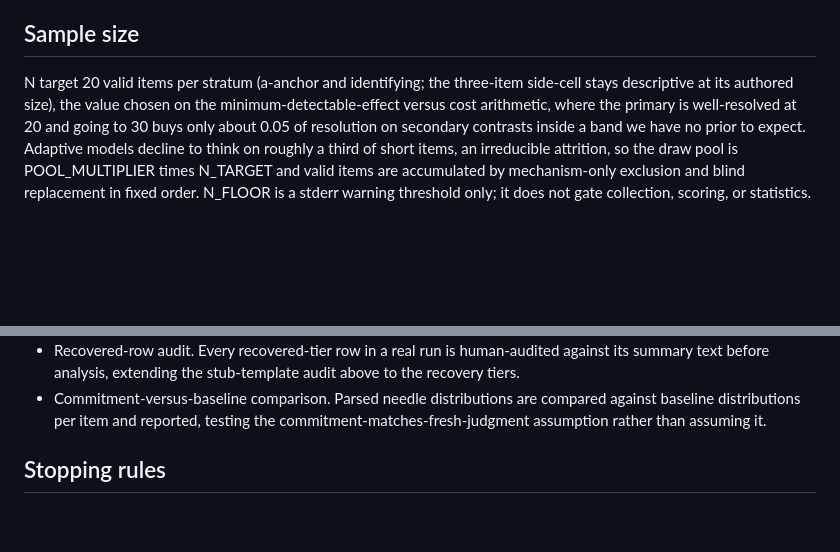
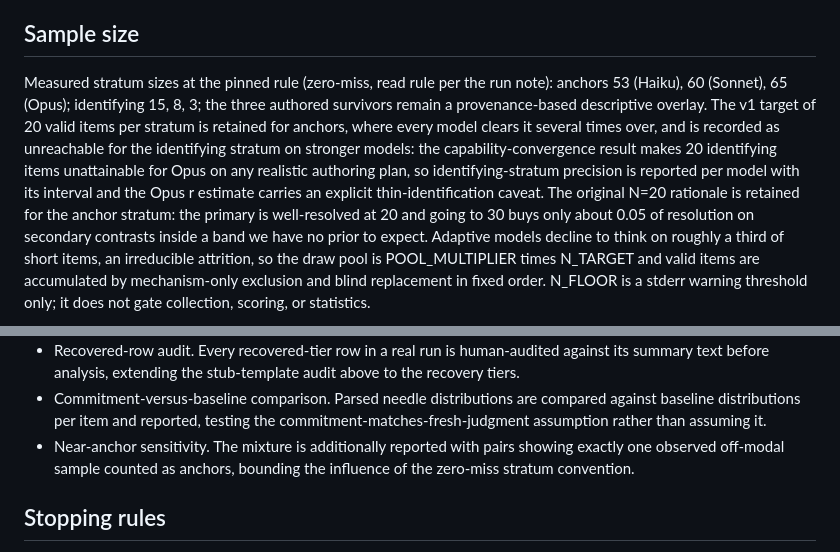
Before and after one commit to annawhooo/self-context-calibration, a Markdown page: PRE_REGISTRATION_FAITHFUL.md, 2 parts joined by grey strips. Rendered like a GitHub page; blank space fills up the shorter version.

```diff
--- a/PRE_REGISTRATION_FAITHFUL.md
+++ b/PRE_REGISTRATION_FAITHFUL.md
@@ -317,9 +334,17 @@ recall correctness is not read as clean recall, only described.
 
 ## Sample size
 
-N target 20 valid items per stratum (a-anchor and identifying; the three-item
-side-cell stays descriptive at its authored size), the value chosen on the minimum-detectable-effect
-versus cost arithmetic, where the primary is well-resolved at 20 and going to 30
+Measured stratum sizes at the pinned rule (zero-miss, read rule per the
+run note): anchors 53 (Haiku), 60 (Sonnet), 65 (Opus); identifying 15, 8,
+3; the three authored survivors remain a provenance-based descriptive
+overlay. The v1 target of 20 valid items per stratum is retained for
+anchors, where every model clears it several times over, and is recorded
+as unreachable for the identifying stratum on stronger models: the
+capability-convergence result makes 20 identifying items unattainable for
+Opus on any realistic authoring plan, so identifying-stratum precision is
+reported per model with its interval and the Opus r estimate carries an
+explicit thin-identification caveat. The original N=20 rationale is
+retained for the anchor stratum: the primary is well-resolved at 20 and going to 30
 buys only about 0.05 of resolution on secondary contrasts inside a band we have no
 prior to expect. Adaptive models decline to think on roughly a third of short
 items, an irreducible attrition, so the draw pool is POOL_MULTIPLIER times N_TARGET
@@ -411,6 +439,9 @@ multiplier is recorded in this document before lock.
 - Commitment-versus-baseline comparison. Parsed needle distributions are
   compared against baseline distributions per item and reported, testing the
   commitment-matches-fresh-judgment assumption rather than assuming it.
+- Near-anchor sensitivity. The mixture is additionally reported with pairs
+  showing exactly one observed off-modal sample counted as anchors, bounding
+  the influence of the zero-miss stratum convention.
 
 ## Stopping rules
 
```
Also changed, not shown: other parts of PRE_REGISTRATION_FAITHFUL.md (+34 -14 lines), docs/baseline_run_note_2026-07-19.md (+28 -0 lines).
